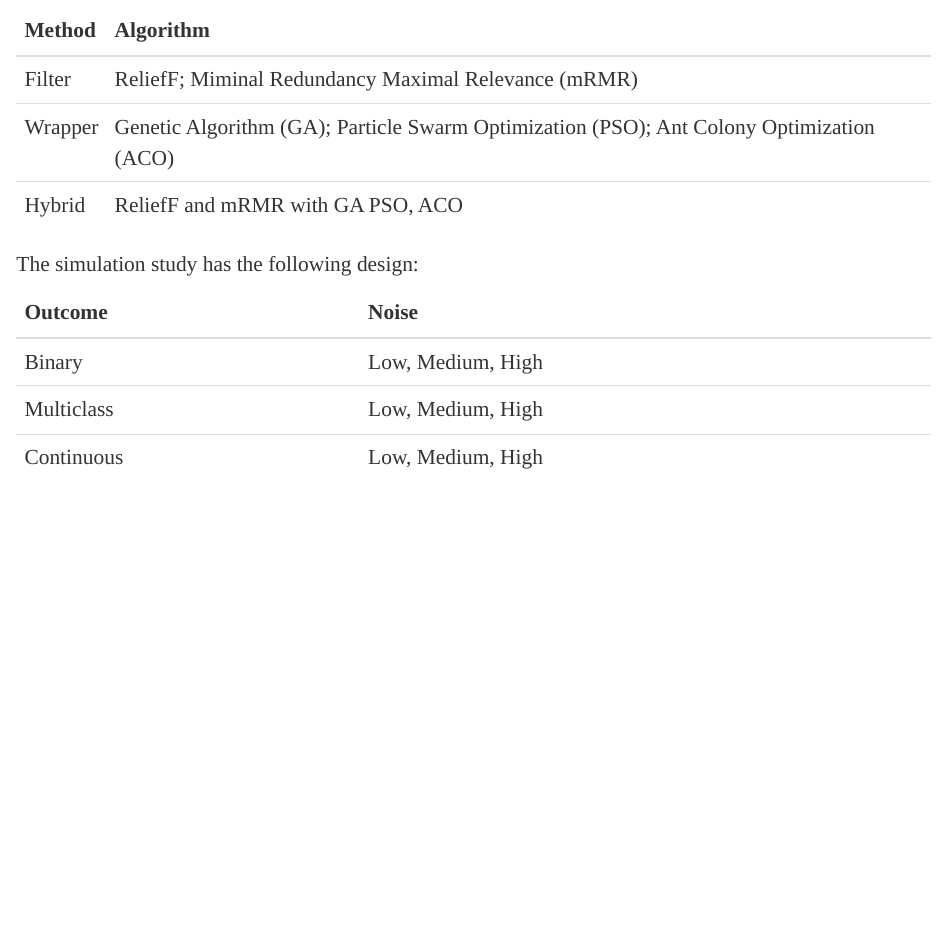
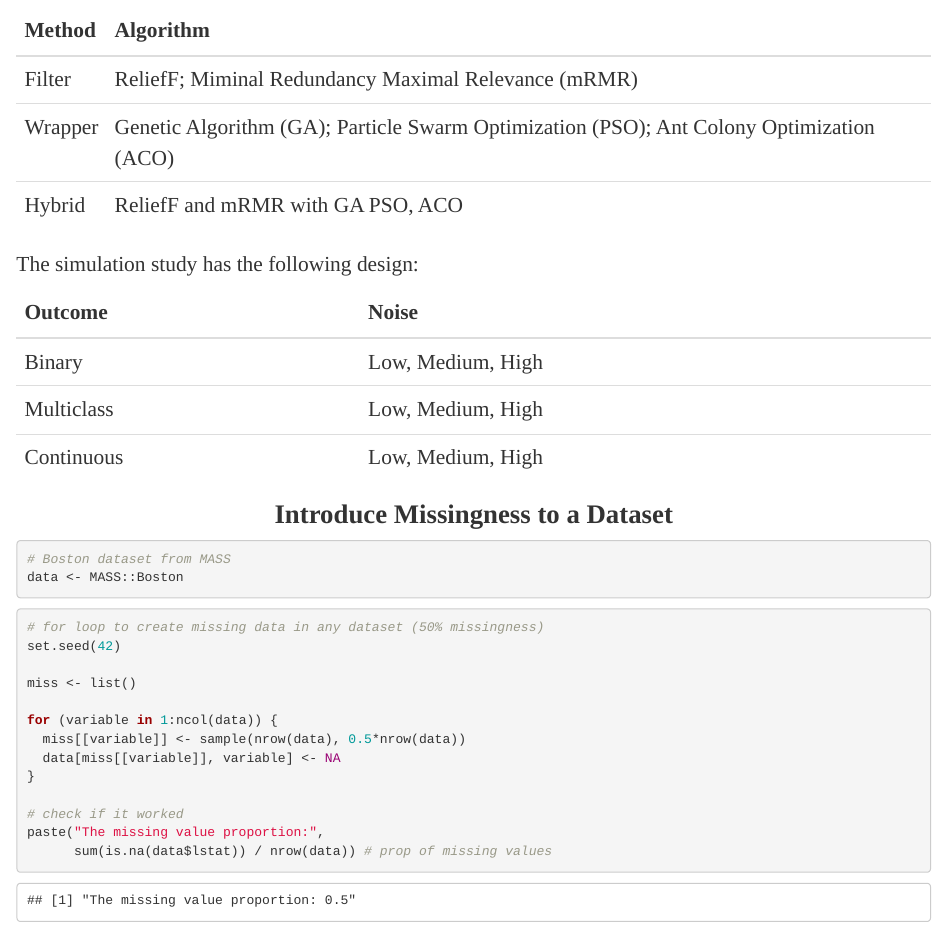
Before and after one commit to danadria/feature.selector, an R Markdown document (Simulation_Study/Simulation_Study.Rmd): the page in a window 1100 px wide, from 280 px down. Rendered offline with R 4.5, knitr and Pandoc, with nearby package versions.

Commit message:
Simulate Missingness

````diff
--- a/Simulation_Study/Simulation_Study.Rmd
+++ b/Simulation_Study/Simulation_Study.Rmd
@@ -45,3 +45,27 @@ kableExtra::kable(tibble(Outcome, Noise), booktabs = T) %>%
   kable_styling(position = "center")
 
 ```
+
+
+# Introduce Missingness to a Dataset
+
+```{r load-data}
+# Boston dataset from MASS
+data <- MASS::Boston
+```
+
+```{r create-missingness}
+# for loop to create missing data in any dataset (50% missingness)
+set.seed(42)
+
+miss <- list()
+
+for (variable in 1:ncol(data)) {
+  miss[[variable]] <- sample(nrow(data), 0.5*nrow(data))
+  data[miss[[variable]], variable] <- NA
+}
+
+# check if it worked
+paste("The missing value proportion:",
+      sum(is.na(data$lstat)) / nrow(data)) # prop of missing values
+```
````
